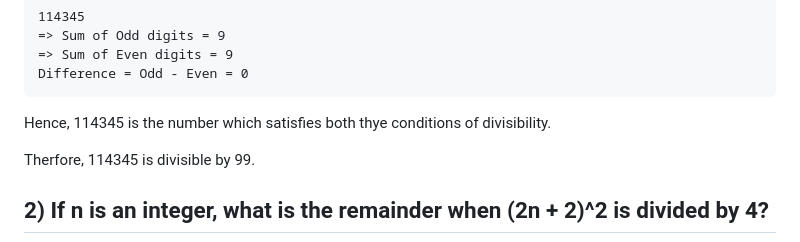
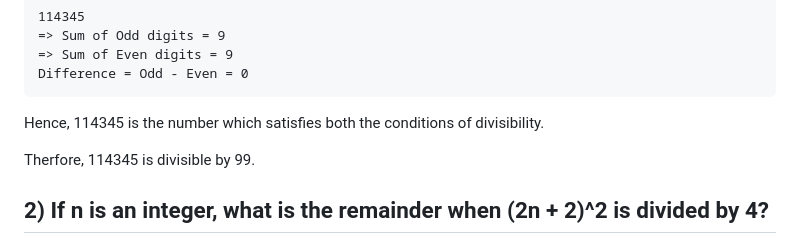
Before and after one commit to Gaurav-Dev24/Pre-Placement-Training, a Markdown page: Aptitude/Assignment 1/readme.md, the part around the change. Rendered like a GitHub page.

````diff
--- a/Aptitude/Assignment 1/readme.md
+++ b/Aptitude/Assignment 1/readme.md
@@ -39,7 +39,7 @@ Difference = Odd - Even = 9
 Difference = Odd - Even = 0
 ```
 
-Hence, 114345 is the number which satisfies both thye conditions of divisibility.
+Hence, 114345 is the number which satisfies both the conditions of divisibility.
 
 Therfore, 114345 is divisible by 99.
 
````
